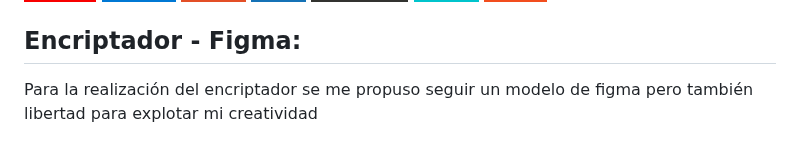
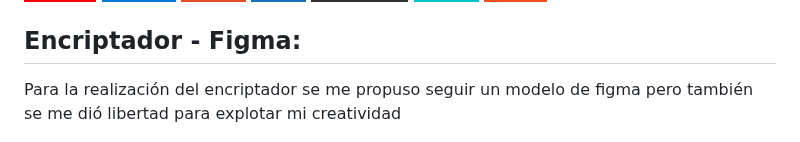
Before and after one commit to carla-rossetti/ENCRIPTADOR-DE-TEXTO.github.io, a Markdown page: README.md, the part around the change. GitHub-like rendering; badges without logos.

```diff
--- a/README.md
+++ b/README.md
@@ -19,7 +19,7 @@
 
 <h2>Encriptador - Figma:</h2>
 
-<p>Para la realización del encriptador se me propuso seguir un modelo de figma pero también libertad para explotar mi creatividad</p>
+<p>Para la realización del encriptador se me propuso seguir un modelo de figma pero también se me dió libertad para explotar mi creatividad</p>
 
 <img src="https://github.com/carla-rossetti/ENCRIPTADOR-DE-TEXTO.github.io/blob/master/images/f1.jpg">
 
```
